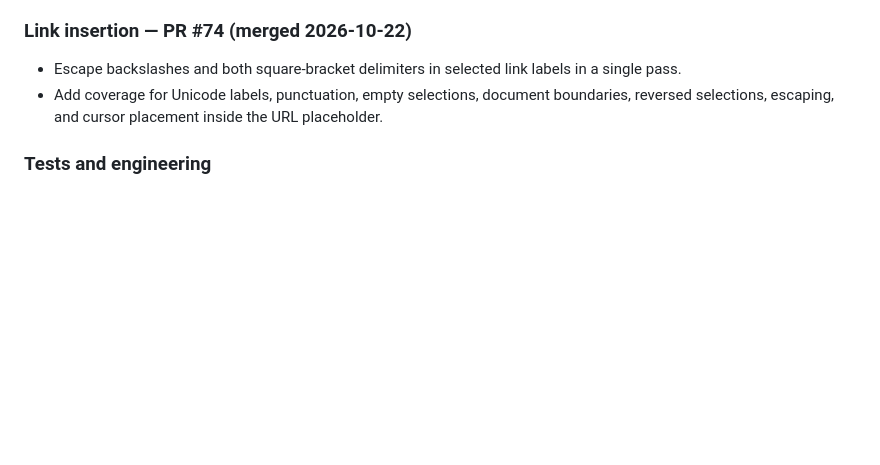
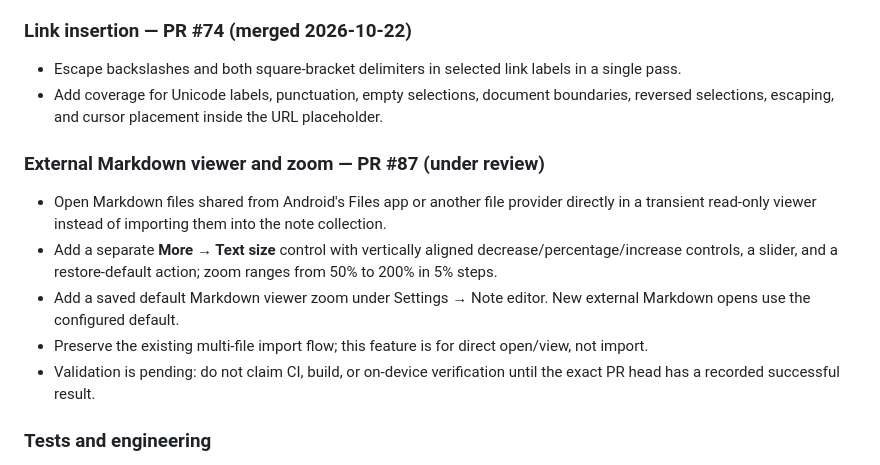
Before and after one commit to Ravi-katta-dev/NESTNOTE, a Markdown page: CHANGELOG.md, the part around the change. Drawn GitHub-style; blank space fills up the shorter version.

Commit message:
docs: sync Markdown viewer feature in CHANGELOG.md

```diff
--- a/CHANGELOG.md
+++ b/CHANGELOG.md
@@ -26,6 +26,13 @@ This is the current v1.3.11 release record on `main`, synchronized by merged PR
 - Escape backslashes and both square-bracket delimiters in selected link labels in a single pass.
 - Add coverage for Unicode labels, punctuation, empty selections, document boundaries, reversed selections, escaping, and cursor placement inside the URL placeholder.
 
+### External Markdown viewer and zoom — PR #87 (under review)
+- Open Markdown files shared from Android's Files app or another file provider directly in a transient read-only viewer instead of importing them into the note collection.
+- Add a separate **More → Text size** control with vertically aligned decrease/percentage/increase controls, a slider, and a restore-default action; zoom ranges from 50% to 200% in 5% steps.
+- Add a saved default Markdown viewer zoom under Settings → Note editor. New external Markdown opens use the configured default.
+- Preserve the existing multi-file import flow; this feature is for direct open/view, not import.
+- Validation is pending: do not claim CI, build, or on-device verification until the exact PR head has a recorded successful result.
+
 ### Tests and engineering
 - Added regression coverage for Markdown rendering, formatting toggles, list/checklist transitions, link escaping and cursor placement, line-ending preservation, and safe-link handling.
 - Added draft persistence/isolation and undo/redo regression coverage.
```
